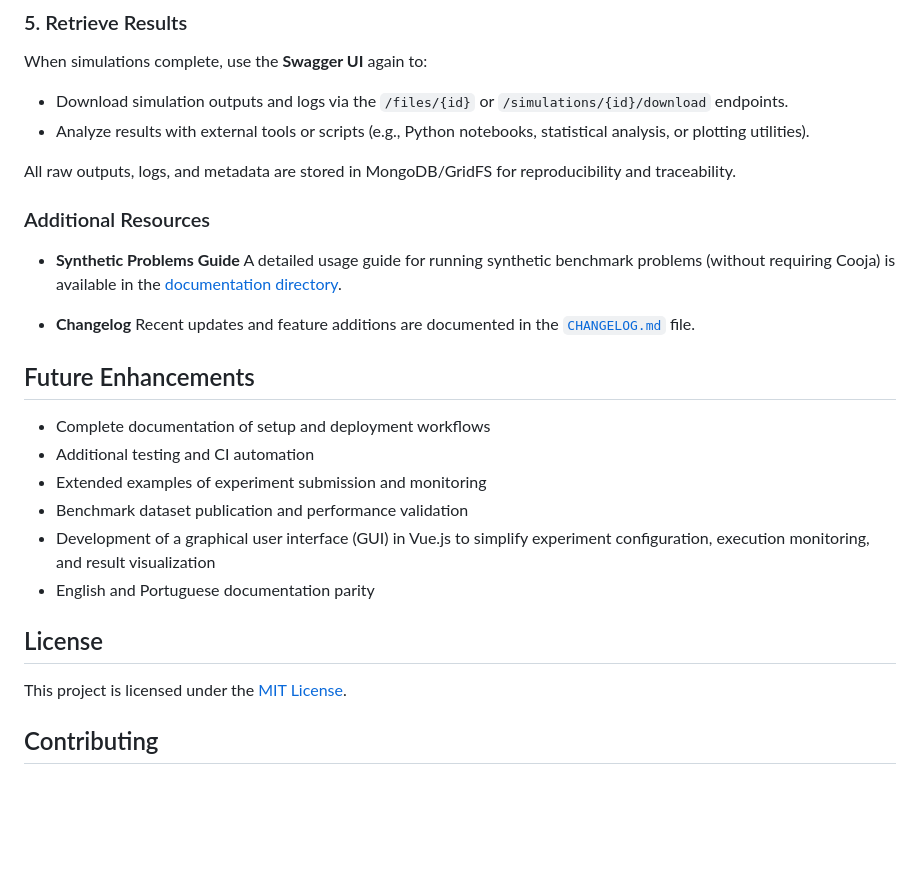
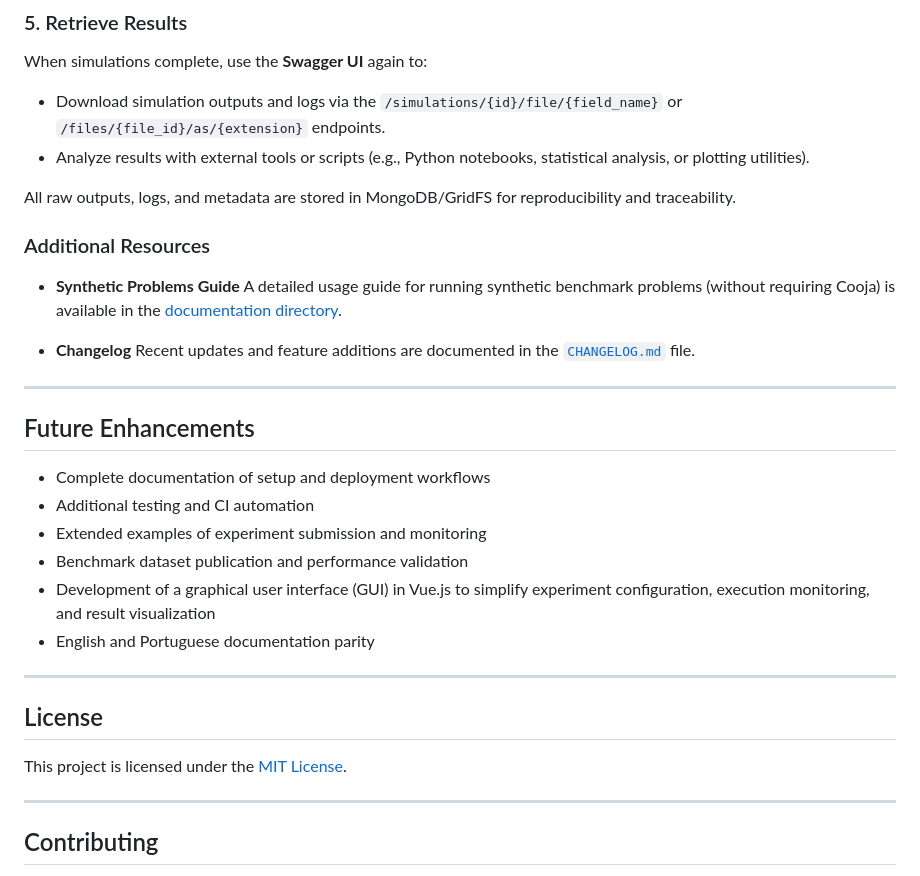
Before and after one commit to JunioCesarFerreira/simlab, a Markdown page: README.md, the part around one of its changes. Drawn GitHub-style; blank space fills up the shorter version.

Commit message:
docs: README update

```diff
--- a/README.md
+++ b/README.md
@@ -246,7 +251,7 @@ You can monitor the progress of simulations using one or more of the following m
 
 When simulations complete, use the **Swagger UI** again to:
 
-* Download simulation outputs and logs via the `/files/{id}` or `/simulations/{id}/download` endpoints.
+* Download simulation outputs and logs via the `/simulations/{id}/file/{field_name}` or `/files/{file_id}/as/{extension}` endpoints.
 * Analyze results with external tools or scripts (e.g., Python notebooks, statistical analysis, or plotting utilities).
 
 All raw outputs, logs, and metadata are stored in MongoDB/GridFS for reproducibility and traceability.
@@ -260,6 +265,8 @@ All raw outputs, logs, and metadata are stored in MongoDB/GridFS for reproducibi
 * **Changelog**
   Recent updates and feature additions are documented in the [`CHANGELOG.md`](./CHANGELOG.md) file.
 
+---
+
 ## Future Enhancements
 
 - Complete documentation of setup and deployment workflows
@@ -269,8 +276,12 @@ All raw outputs, logs, and metadata are stored in MongoDB/GridFS for reproducibi
 - Development of a graphical user interface (GUI) in Vue.js to simplify experiment configuration, execution monitoring, and result visualization
 - English and Portuguese documentation parity
 
+---
+
 ## License
 This project is licensed under the [MIT License](./LICENSE).
+
+---
 
 ## Contributing
 
```
Also changed, not shown: other parts of README.md (+8 -1 lines), README_pt.md (+2 -4 lines).
